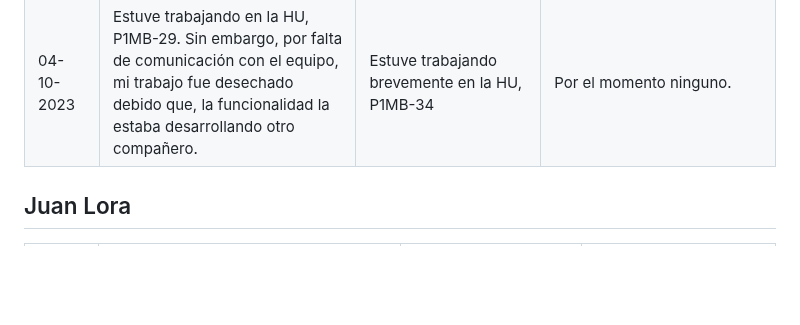
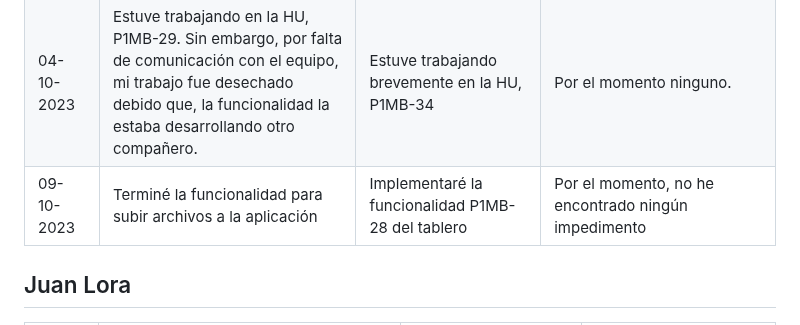
Before and after one commit to Jun-266/becas-filantropia, a Markdown page: README.md, the part around the change. GitHub-like rendering; blank space fills up the shorter version.

Commit message:
chore: Reporte diario 09-10

```diff
--- a/README.md
+++ b/README.md
@@ -7,6 +7,7 @@
 | 27-09-2023 | Realice mucho refactor a las vistas del proyecto                                                                                                                                         | Terminar de una vez por todas las vistas de los informes y la funcionalidad de cargar archivos    | Necesitamos tiempo y más compromiso                                                                                                                        |
 | 28-09-2023 | Sigo desarrollando la funcionalidad para subir archivos                                                                                                                                  | Terminar la funcionalidad de subir los archivos para implementar otra funcionalidad               | Actualmente me encuentro sin internet en el lugar donde resido, entonces me veo limitado al uso de internet en la universidad para consultar documentación |
 | 04-10-2023 | Estuve trabajando en la HU, P1MB-29. Sin embargo, por falta de comunicación con el equipo, mi trabajo fue desechado debido que, la funcionalidad la estaba desarrollando otro compañero. | Estuve trabajando brevemente en la HU, P1MB-34                                                    | Por el momento ninguno.                                                                                                                                    |
+| 09-10-2023 | Terminé la funcionalidad para subir archivos a la aplicación                                                                                                                             | Implementaré la funcionalidad P1MB-28 del tablero                                                 | Por el momento, no he encontrado ningún impedimento                                                                                                        |
 
 ## Juan Lora
 
```
